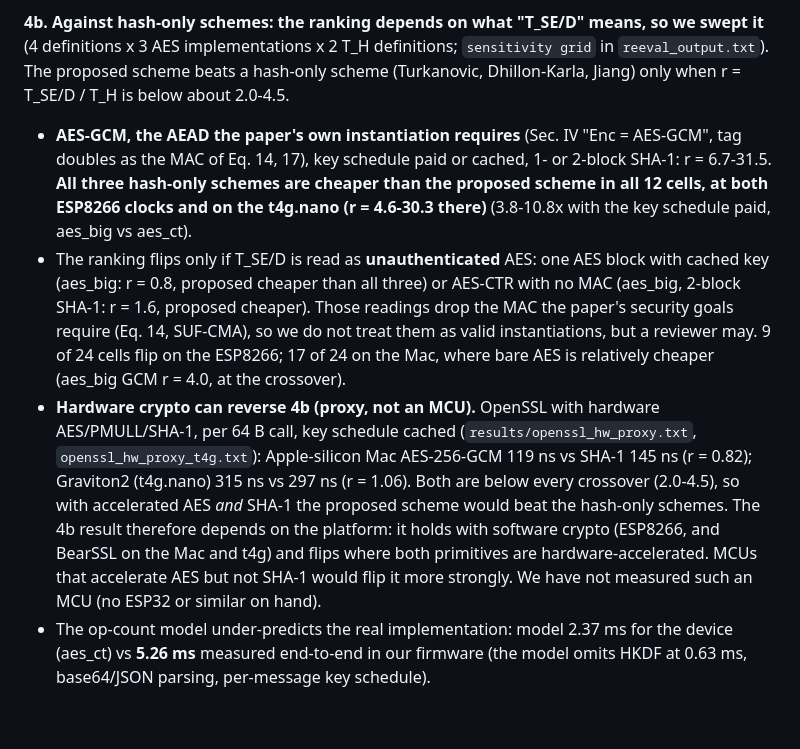
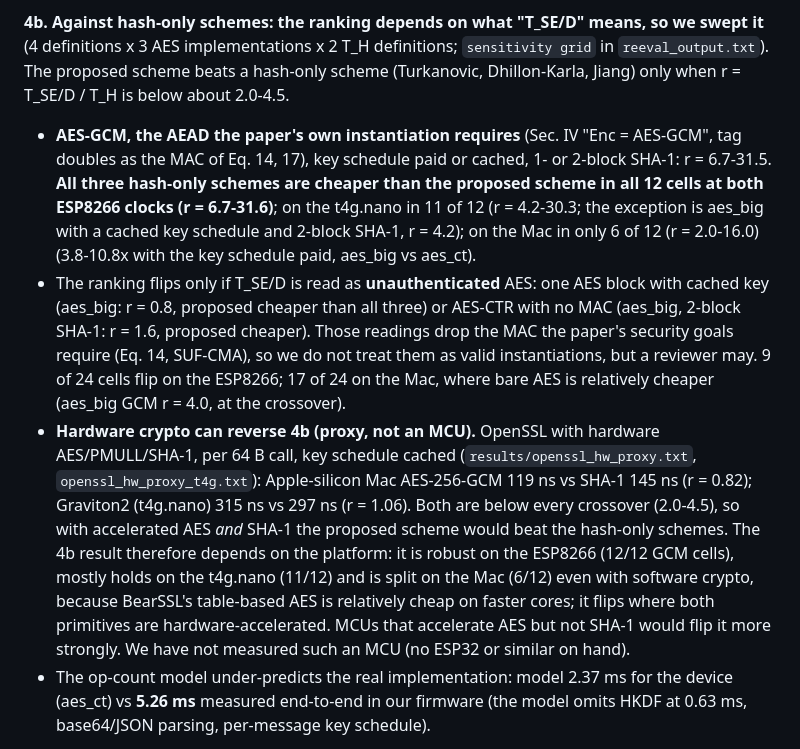
Before and after one commit to jaykerkar0405/hybrid-ecc-iot-auth, a Markdown page: research/paper_audit/FINDINGS.md, the part around the change. GitHub-like rendering; blank space fills up the shorter version.

Commit message:
docs(research): correct the hash-only ranking claim per platform
ESP8266 12/12 GCM cells, t4g.nano 11/12, Mac 6/12; the earlier text said
all three platforms. Verified by counting cells from the reeval grids.

```diff
--- a/research/paper_audit/FINDINGS.md
+++ b/research/paper_audit/FINDINGS.md
@@ -41,9 +41,9 @@ Operation counts per role are the paper's; only per-operation times change. Comp
 proposed 2.08 / 4.73 ms; Sadhukhan, Shuai, Cheng-Le 279-553 ms; Challa 2,487 ms; Poorambage 5,251 ms, i.e. **about 120-3,000x** more expensive. Because T_ECM is 16x worse than assumed, the advantage is much larger than Table III implies. (Wazid and Challa include T_fe, unmeasured and *modelled* at the paper's 17.1 ms.)
 
 **4b. Against hash-only schemes: the ranking depends on what "T_SE/D" means, so we swept it** (4 definitions x 3 AES implementations x 2 T_H definitions; `sensitivity grid` in `reeval_output.txt`). The proposed scheme beats a hash-only scheme (Turkanovic, Dhillon-Karla, Jiang) only when r = T_SE/D / T_H is below about 2.0-4.5.
-* **AES-GCM, the AEAD the paper's own instantiation requires** (Sec. IV "Enc = AES-GCM", tag doubles as the MAC of Eq. 14, 17), key schedule paid or cached, 1- or 2-block SHA-1: r = 6.7-31.5. **All three hash-only schemes are cheaper than the proposed scheme in all 12 cells, at both ESP8266 clocks and on the t4g.nano (r = 4.6-30.3 there)** (3.8-10.8x with the key schedule paid, aes_big vs aes_ct).
+* **AES-GCM, the AEAD the paper's own instantiation requires** (Sec. IV "Enc = AES-GCM", tag doubles as the MAC of Eq. 14, 17), key schedule paid or cached, 1- or 2-block SHA-1: r = 6.7-31.5. **All three hash-only schemes are cheaper than the proposed scheme in all 12 cells at both ESP8266 clocks (r = 6.7-31.6)**; on the t4g.nano in 11 of 12 (r = 4.2-30.3; the exception is aes_big with a cached key schedule and 2-block SHA-1, r = 4.2); on the Mac in only 6 of 12 (r = 2.0-16.0) (3.8-10.8x with the key schedule paid, aes_big vs aes_ct).
 * The ranking flips only if T_SE/D is read as **unauthenticated** AES: one AES block with cached key (aes_big: r = 0.8, proposed cheaper than all three) or AES-CTR with no MAC (aes_big, 2-block SHA-1: r = 1.6, proposed cheaper). Those readings drop the MAC the paper's security goals require (Eq. 14, SUF-CMA), so we do not treat them as valid instantiations, but a reviewer may. 9 of 24 cells flip on the ESP8266; 17 of 24 on the Mac, where bare AES is relatively cheaper (aes_big GCM r = 4.0, at the crossover).
-* **Hardware crypto can reverse 4b (proxy, not an MCU).** OpenSSL with hardware AES/PMULL/SHA-1, per 64 B call, key schedule cached (`results/openssl_hw_proxy.txt`, `openssl_hw_proxy_t4g.txt`): Apple-silicon Mac AES-256-GCM 119 ns vs SHA-1 145 ns (r = 0.82); Graviton2 (t4g.nano) 315 ns vs 297 ns (r = 1.06). Both are below every crossover (2.0-4.5), so with accelerated AES *and* SHA-1 the proposed scheme would beat the hash-only schemes. The 4b result therefore depends on the platform: it holds with software crypto (ESP8266, and BearSSL on the Mac and t4g) and flips where both primitives are hardware-accelerated. MCUs that accelerate AES but not SHA-1 would flip it more strongly. We have not measured such an MCU (no ESP32 or similar on hand).
+* **Hardware crypto can reverse 4b (proxy, not an MCU).** OpenSSL with hardware AES/PMULL/SHA-1, per 64 B call, key schedule cached (`results/openssl_hw_proxy.txt`, `openssl_hw_proxy_t4g.txt`): Apple-silicon Mac AES-256-GCM 119 ns vs SHA-1 145 ns (r = 0.82); Graviton2 (t4g.nano) 315 ns vs 297 ns (r = 1.06). Both are below every crossover (2.0-4.5), so with accelerated AES *and* SHA-1 the proposed scheme would beat the hash-only schemes. The 4b result therefore depends on the platform: it is robust on the ESP8266 (12/12 GCM cells), mostly holds on the t4g.nano (11/12) and is split on the Mac (6/12) even with software crypto, because BearSSL's table-based AES is relatively cheap on faster cores; it flips where both primitives are hardware-accelerated. MCUs that accelerate AES but not SHA-1 would flip it more strongly. We have not measured such an MCU (no ESP32 or similar on hand).
 * The op-count model under-predicts the real implementation: model 2.37 ms for the device (aes_ct) vs **5.26 ms** measured end-to-end in our firmware (the model omits HKDF at 0.63 ms, base64/JSON parsing, per-message key schedule).
 
 Defensible statement: *under the AEAD the paper's instantiation requires, measured on a 32-bit MCU, the proposed scheme is 4-11x more expensive than the three hash-only schemes in Table V and 120-3,000x cheaper than the ECC-based ones; the claimed general processing advantage holds only against the ECC schemes.*
```
